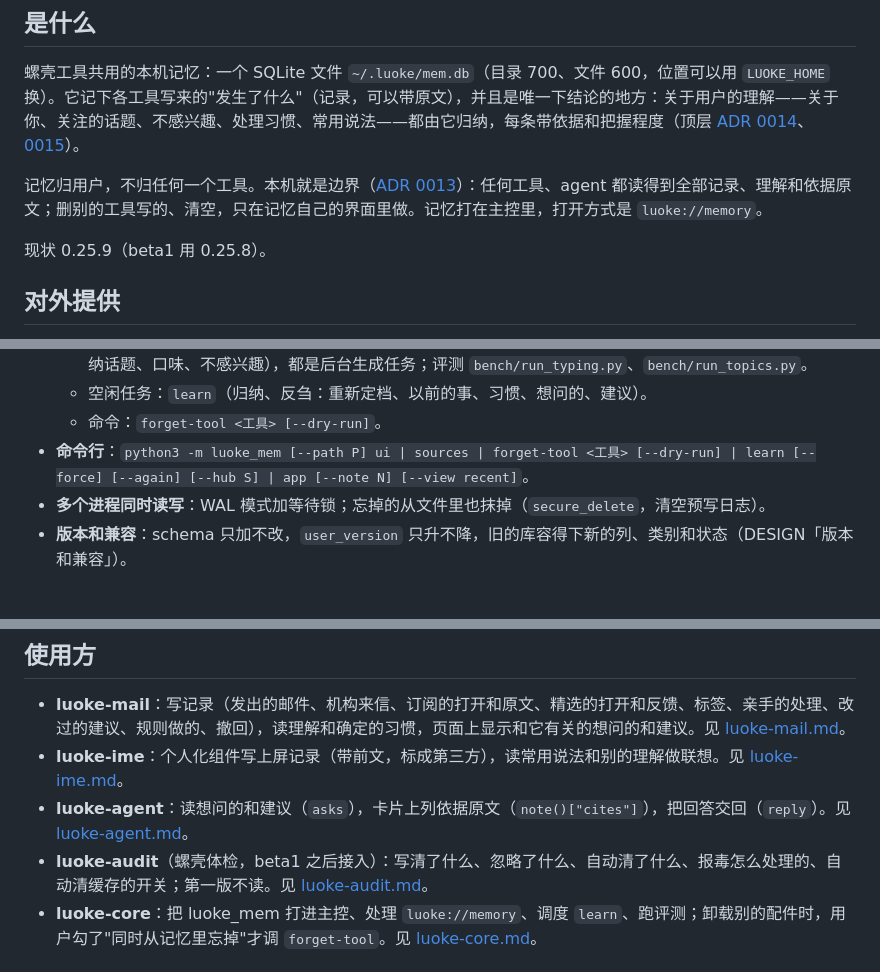
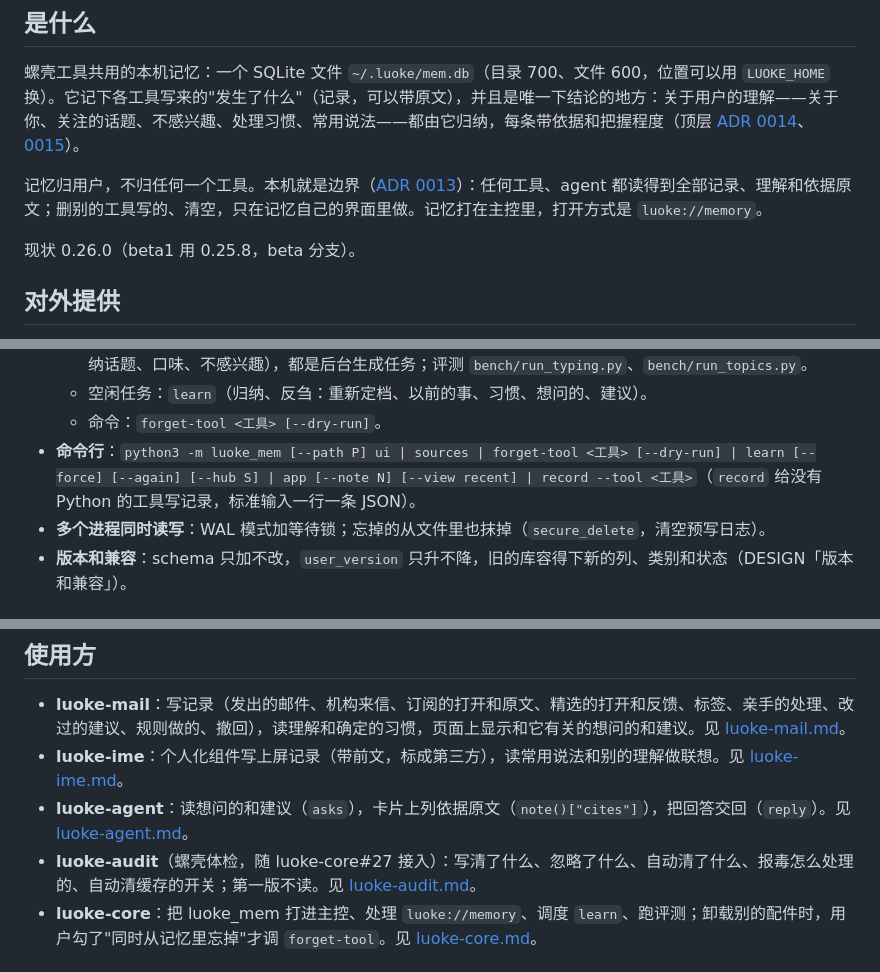
Before and after one commit to Keith-CY/luoke, a Markdown page: projects/luoke-mem.md, 3 parts joined by grey strips. Rendered like a GitHub page.

Commit message:
projects/luoke-mem: 0.26.0, record for the audit
Co-Authored-By: Claude Opus 5.5 <noreply@anthropic.com>

```diff
--- a/projects/luoke-mem.md
+++ b/projects/luoke-mem.md
@@ -9,7 +9,7 @@
 
 记忆归用户，不归任何一个工具。本机就是边界（[ADR 0013](../docs/adr/0013-the-machine-is-the-boundary.md)）：任何工具、agent 都读得到全部记录、理解和依据原文；删别的工具写的、清空，只在记忆自己的界面里做。记忆打在主控里，打开方式是 `luoke://memory`。
 
-现状 0.25.9（beta1 用 0.25.8）。
+现状 0.26.0（beta1 用 0.25.8，beta 分支）。
 
 ## 对外提供
 
@@ -28,7 +28,7 @@
   - 任务：`luoke-mem.typing`（从打字归纳常用说法和话题）、`luoke-mem.topics`（从邮件助手的记录和原文归纳话题、口味、不感兴趣），都是后台生成任务；评测 `bench/run_typing.py`、`bench/run_topics.py`。
   - 空闲任务：`learn`（归纳、反刍：重新定档、以前的事、习惯、想问的、建议）。
   - 命令：`forget-tool <工具> [--dry-run]`。
-- **命令行**：`python3 -m luoke_mem [--path P] ui | sources | forget-tool <工具> [--dry-run] | learn [--force] [--again] [--hub S] | app [--note N] [--view recent]`。
+- **命令行**：`python3 -m luoke_mem [--path P] ui | sources | forget-tool <工具> [--dry-run] | learn [--force] [--again] [--hub S] | app [--note N] [--view recent] | record --tool <工具>`（`record` 给没有 Python 的工具写记录，标准输入一行一条 JSON）。
 - **多个进程同时读写**：WAL 模式加等待锁；忘掉的从文件里也抹掉（`secure_delete`，清空预写日志）。
 - **版本和兼容**：schema 只加不改，`user_version` 只升不降，旧的库容得下新的列、类别和状态（DESIGN「版本和兼容」）。
 
@@ -42,7 +42,7 @@
 - **luoke-mail**：写记录（发出的邮件、机构来信、订阅的打开和原文、精选的打开和反馈、标签、亲手的处理、改过的建议、规则做的、撤回），读理解和确定的习惯，页面上显示和它有关的想问的和建议。见 [luoke-mail.md](luoke-mail.md)。
 - **luoke-ime**：个人化组件写上屏记录（带前文，标成第三方），读常用说法和别的理解做联想。见 [luoke-ime.md](luoke-ime.md)。
 - **luoke-agent**：读想问的和建议（`asks`），卡片上列依据原文（`note()["cites"]`），把回答交回（`reply`）。见 [luoke-agent.md](luoke-agent.md)。
-- **luoke-audit**（螺壳体检，beta1 之后接入）：写清了什么、忽略了什么、自动清了什么、报毒怎么处理的、自动清缓存的开关；第一版不读。见 [luoke-audit.md](luoke-audit.md)。
+- **luoke-audit**（螺壳体检，随 luoke-core#27 接入）：写清了什么、忽略了什么、自动清了什么、报毒怎么处理的、自动清缓存的开关；第一版不读。见 [luoke-audit.md](luoke-audit.md)。
 - **luoke-core**：把 luoke_mem 打进主控、处理 `luoke://memory`、调度 `learn`、跑评测；卸载别的配件时，用户勾了"同时从记忆里忘掉"才调 `forget-tool`。见 [luoke-core.md](luoke-core.md)。
 
 ## 和使用方定下的
```
Also changed, not shown: other parts of projects/luoke-mem.md (+1 -1 lines).
